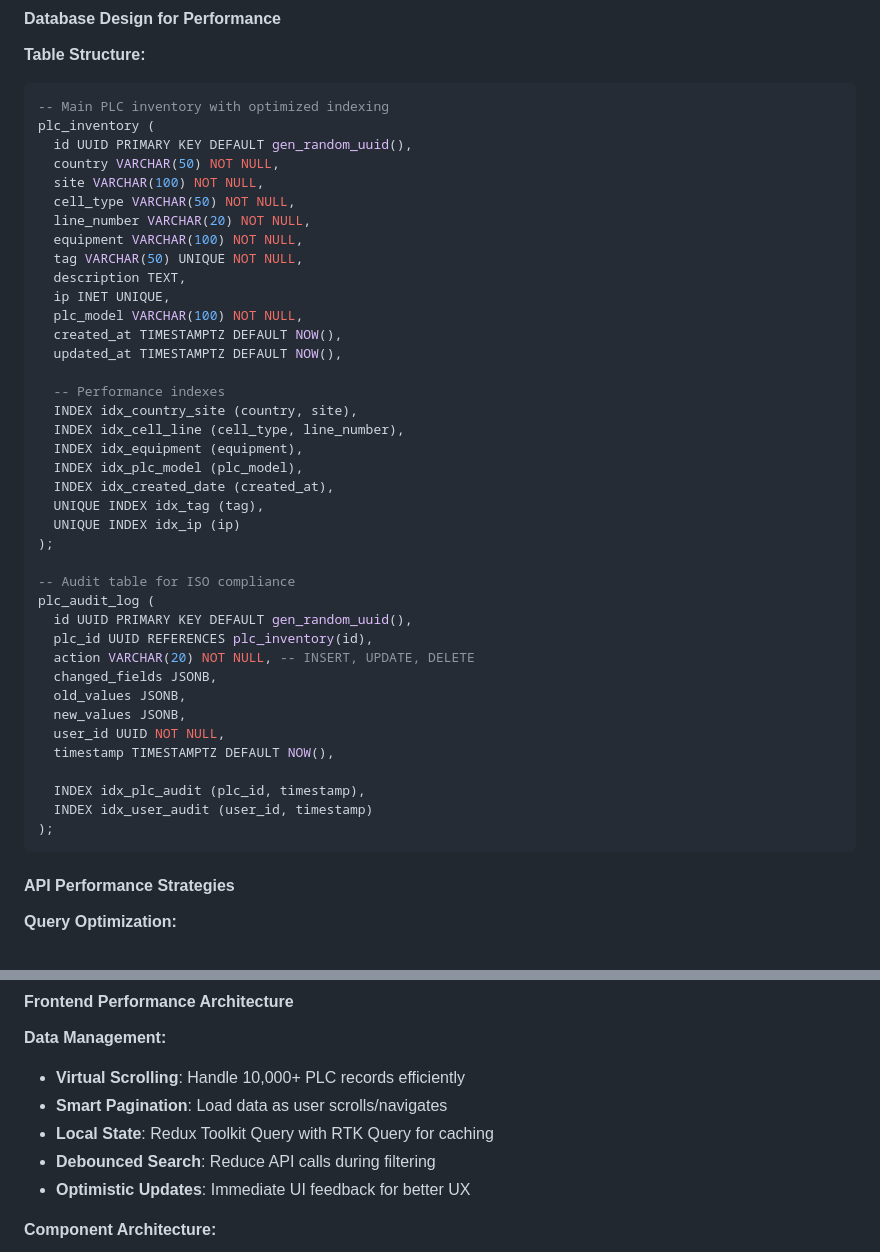
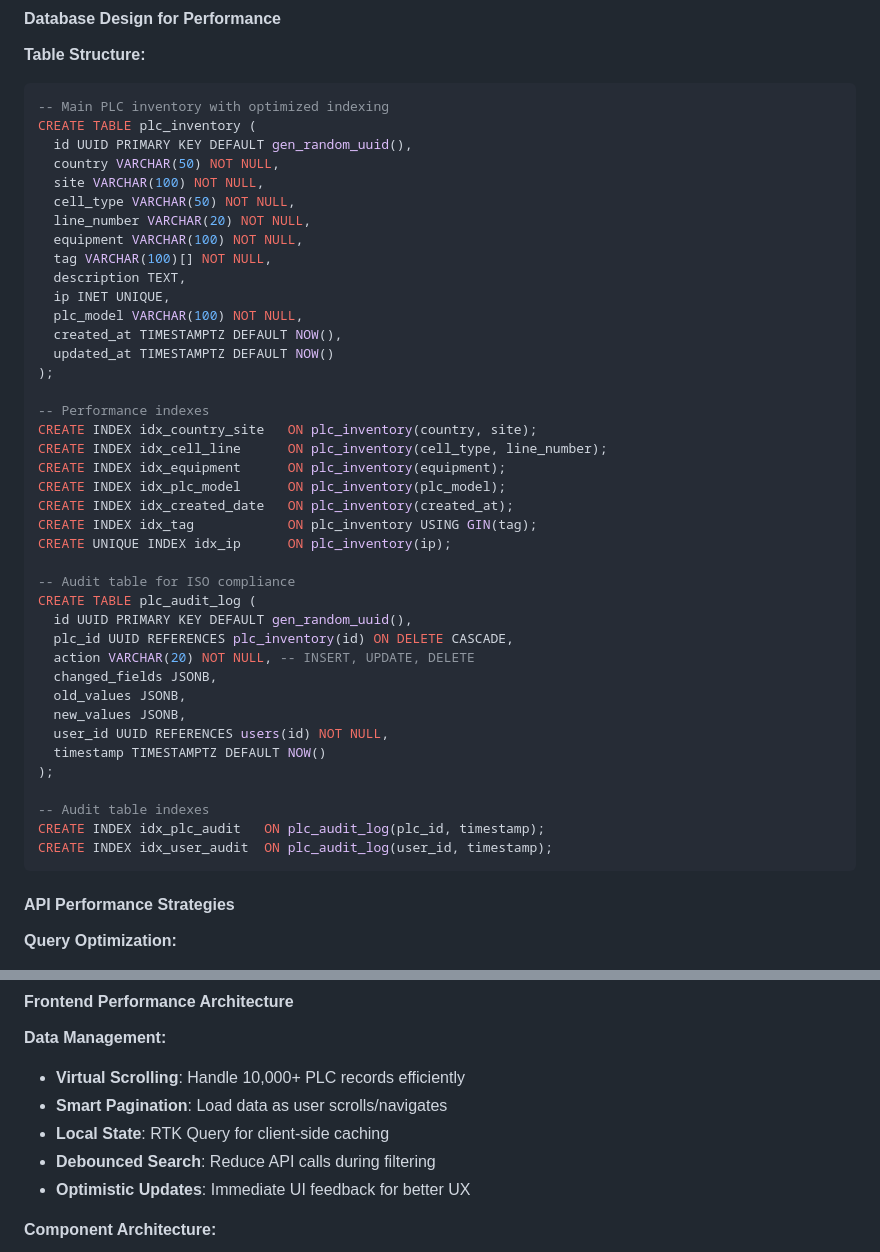
Before and after one commit to handrades/Luppa_PLC, a Markdown page: plc-inventory-brainstorming-session.md, 2 parts joined by grey strips. GitHub-like rendering.

Commit message:
fix: address PR feedback on database schema and terminology
- Fix PostgreSQL INDEX syntax by moving indexes outside CREATE TABLE statements
- Add missing foreign key constraints with CASCADE to audit table
- Change tag field to VARCHAR(100)[] array for multiple tags with GIN index
- Fix redundant "Redux Toolkit Query with RTK Query" wording

🤖 Generated with [Claude Code](https://claude.ai/code)

Co-Authored-By: Claude <noreply@anthropic.com>

````diff
--- a/plc-inventory-brainstorming-session.md
+++ b/plc-inventory-brainstorming-session.md
@@ -165,44 +165,45 @@ Working backwards from our vision, let's define the foundational layers:
 **Table Structure:**
 ```sql
 -- Main PLC inventory with optimized indexing
-plc_inventory (
+CREATE TABLE plc_inventory (
   id UUID PRIMARY KEY DEFAULT gen_random_uuid(),
   country VARCHAR(50) NOT NULL,
   site VARCHAR(100) NOT NULL,
   cell_type VARCHAR(50) NOT NULL,
   line_number VARCHAR(20) NOT NULL,
   equipment VARCHAR(100) NOT NULL,
-  tag VARCHAR(50) UNIQUE NOT NULL,
+  tag VARCHAR(100)[] NOT NULL,
   description TEXT,
   ip INET UNIQUE,
   plc_model VARCHAR(100) NOT NULL,
   created_at TIMESTAMPTZ DEFAULT NOW(),
-  updated_at TIMESTAMPTZ DEFAULT NOW(),
-
-  -- Performance indexes
-  INDEX idx_country_site (country, site),
-  INDEX idx_cell_line (cell_type, line_number),
-  INDEX idx_equipment (equipment),
-  INDEX idx_plc_model (plc_model),
-  INDEX idx_created_date (created_at),
-  UNIQUE INDEX idx_tag (tag),
-  UNIQUE INDEX idx_ip (ip)
+  updated_at TIMESTAMPTZ DEFAULT NOW()
 );
 
+-- Performance indexes
+CREATE INDEX idx_country_site   ON plc_inventory(country, site);
+CREATE INDEX idx_cell_line      ON plc_inventory(cell_type, line_number);
+CREATE INDEX idx_equipment      ON plc_inventory(equipment);
+CREATE INDEX idx_plc_model      ON plc_inventory(plc_model);
+CREATE INDEX idx_created_date   ON plc_inventory(created_at);
+CREATE INDEX idx_tag            ON plc_inventory USING GIN(tag);
+CREATE UNIQUE INDEX idx_ip      ON plc_inventory(ip);
+
 -- Audit table for ISO compliance
-plc_audit_log (
+CREATE TABLE plc_audit_log (
   id UUID PRIMARY KEY DEFAULT gen_random_uuid(),
-  plc_id UUID REFERENCES plc_inventory(id),
+  plc_id UUID REFERENCES plc_inventory(id) ON DELETE CASCADE,
   action VARCHAR(20) NOT NULL, -- INSERT, UPDATE, DELETE
   changed_fields JSONB,
   old_values JSONB,
   new_values JSONB,
-  user_id UUID NOT NULL,
-  timestamp TIMESTAMPTZ DEFAULT NOW(),
+  user_id UUID REFERENCES users(id) NOT NULL,
+  timestamp TIMESTAMPTZ DEFAULT NOW()
+);
 
-  INDEX idx_plc_audit (plc_id, timestamp),
-  INDEX idx_user_audit (user_id, timestamp)
-);
+-- Audit table indexes
+CREATE INDEX idx_plc_audit   ON plc_audit_log(plc_id, timestamp);
+CREATE INDEX idx_user_audit  ON plc_audit_log(user_id, timestamp);
 ```
 
 #### API Performance Strategies
@@ -222,7 +223,7 @@ plc_audit_log (
 **Data Management:**
 - **Virtual Scrolling**: Handle 10,000+ PLC records efficiently
 - **Smart Pagination**: Load data as user scrolls/navigates
-- **Local State**: Redux Toolkit Query with RTK Query for caching
+- **Local State**: RTK Query for client-side caching
 - **Debounced Search**: Reduce API calls during filtering
 - **Optimistic Updates**: Immediate UI feedback for better UX
 
````
